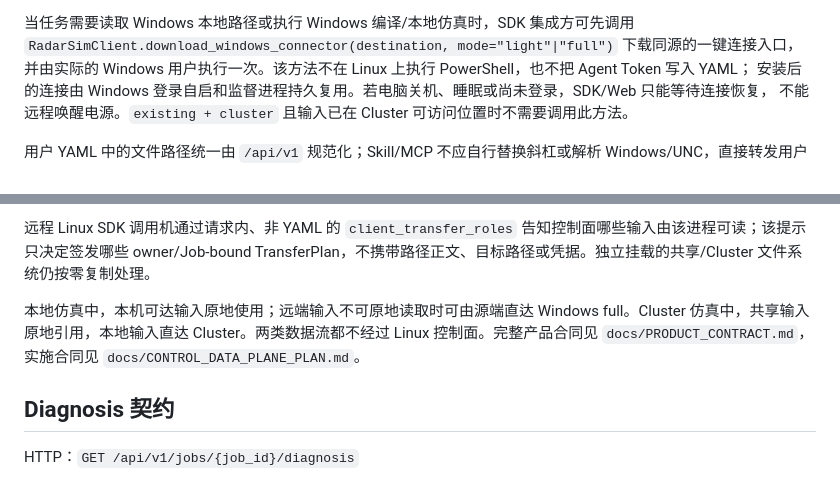
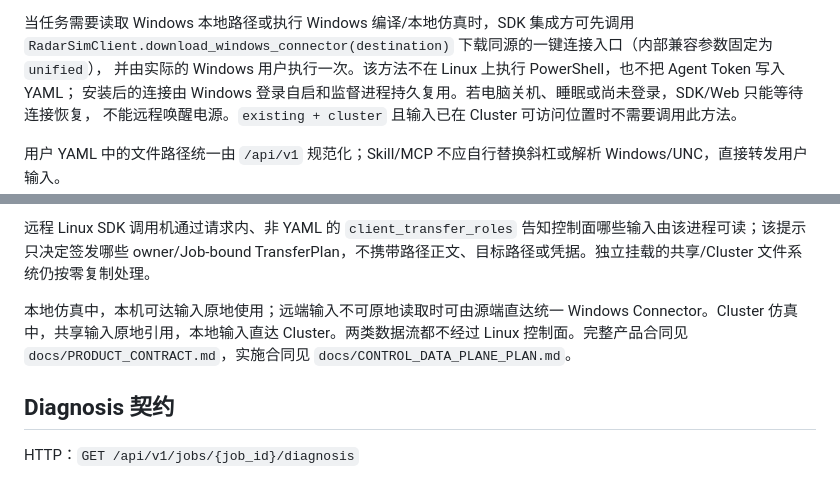
Before and after one commit to Bobs1121/radar-sim, a Markdown page: docs/AI_INTEGRATION_CONTRACT.md, 2 parts joined by grey strips. GitHub-like rendering.

Commit message:
Document unified connector contract

```diff
--- a/docs/AI_INTEGRATION_CONTRACT.md
+++ b/docs/AI_INTEGRATION_CONTRACT.md
@@ -16,7 +16,7 @@ Web、Python SDK、未来 Skill/MCP 只使用同一套 `/api/v1`，不得复制
 8. `list_results()` / `get_result()` / `download_result()` 获取并校验结果。
 
 当任务需要读取 Windows 本地路径或执行 Windows 编译/本地仿真时，SDK 集成方可先调用
-`RadarSimClient.download_windows_connector(destination, mode="light"|"full")` 下载同源的一键连接入口，
+`RadarSimClient.download_windows_connector(destination)` 下载同源的一键连接入口（内部兼容参数固定为 `unified`），
 并由实际的 Windows 用户执行一次。该方法不在 Linux 上执行 PowerShell，也不把 Agent Token 写入 YAML；
 安装后的连接由 Windows 登录自启和监督进程持久复用。若电脑关机、睡眠或尚未登录，SDK/Web 只能等待连接恢复，
 不能远程唤醒电源。`existing + cluster` 且输入已在 Cluster 可访问位置时不需要调用此方法。
@@ -33,7 +33,7 @@ Web 与 SDK 的差别只在源端执行者：浏览器不能从路径文本读
 
 远程 Linux SDK 调用机通过请求内、非 YAML 的 `client_transfer_roles` 告知控制面哪些输入由该进程可读；该提示只决定签发哪些 owner/Job-bound TransferPlan，不携带路径正文、目标路径或凭据。独立挂载的共享/Cluster 文件系统仍按零复制处理。
 
-本地仿真中，本机可达输入原地使用；远端输入不可原地读取时可由源端直达 Windows full。Cluster 仿真中，共享输入原地引用，本地输入直达 Cluster。两类数据流都不经过 Linux 控制面。完整产品合同见 `docs/PRODUCT_CONTRACT.md`，实施合同见 `docs/CONTROL_DATA_PLANE_PLAN.md`。
+本地仿真中，本机可达输入原地使用；远端输入不可原地读取时可由源端直达统一 Windows Connector。Cluster 仿真中，共享输入原地引用，本地输入直达 Cluster。两类数据流都不经过 Linux 控制面。完整产品合同见 `docs/PRODUCT_CONTRACT.md`，实施合同见 `docs/CONTROL_DATA_PLANE_PLAN.md`。
 
 ## Diagnosis 契约
 
```
